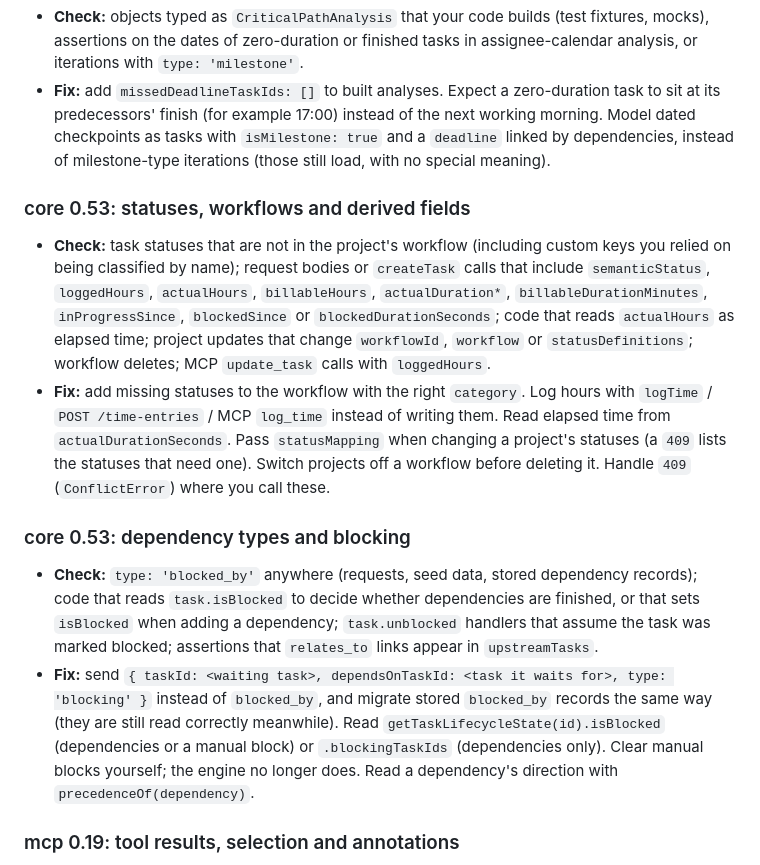
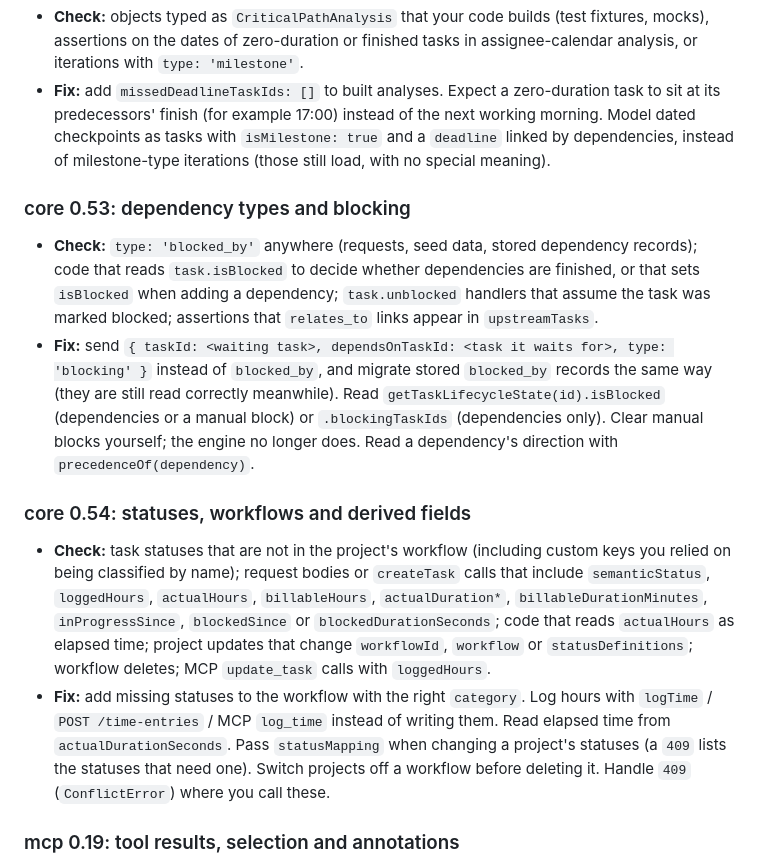
Before and after one commit to Pixerate/critical-path, a Markdown page: UPGRADING.md, the part around the change. Rendered like a GitHub page.

```diff
--- a/UPGRADING.md
+++ b/UPGRADING.md
@@ -139,15 +139,15 @@ Work through the items whose version is newer than the version you started from
 - **Check:** objects typed as `CriticalPathAnalysis` that your code builds (test fixtures, mocks), assertions on the dates of zero-duration or finished tasks in assignee-calendar analysis, or iterations with `type: 'milestone'`.
 - **Fix:** add `missedDeadlineTaskIds: []` to built analyses. Expect a zero-duration task to sit at its predecessors' finish (for example 17:00) instead of the next working morning. Model dated checkpoints as tasks with `isMilestone: true` and a `deadline` linked by dependencies, instead of milestone-type iterations (those still load, with no special meaning).
 
-### core 0.53: statuses, workflows and derived fields
-
-- **Check:** task statuses that are not in the project's workflow (including custom keys you relied on being classified by name); request bodies or `createTask` calls that include `semanticStatus`, `loggedHours`, `actualHours`, `billableHours`, `actualDuration*`, `billableDurationMinutes`, `inProgressSince`, `blockedSince` or `blockedDurationSeconds`; code that reads `actualHours` as elapsed time; project updates that change `workflowId`, `workflow` or `statusDefinitions`; workflow deletes; MCP `update_task` calls with `loggedHours`.
-- **Fix:** add missing statuses to the workflow with the right `category`. Log hours with `logTime` / `POST /time-entries` / MCP `log_time` instead of writing them. Read elapsed time from `actualDurationSeconds`. Pass `statusMapping` when changing a project's statuses (a `409` lists the statuses that need one). Switch projects off a workflow before deleting it. Handle `409` (`ConflictError`) where you call these.
-
 ### core 0.53: dependency types and blocking
 
 - **Check:** `type: 'blocked_by'` anywhere (requests, seed data, stored dependency records); code that reads `task.isBlocked` to decide whether dependencies are finished, or that sets `isBlocked` when adding a dependency; `task.unblocked` handlers that assume the task was marked blocked; assertions that `relates_to` links appear in `upstreamTasks`.
 - **Fix:** send `{ taskId: <waiting task>, dependsOnTaskId: <task it waits for>, type: 'blocking' }` instead of `blocked_by`, and migrate stored `blocked_by` records the same way (they are still read correctly meanwhile). Read `getTaskLifecycleState(id).isBlocked` (dependencies or a manual block) or `.blockingTaskIds` (dependencies only). Clear manual blocks yourself; the engine no longer does. Read a dependency's direction with `precedenceOf(dependency)`.
+
+### core 0.54: statuses, workflows and derived fields
+
+- **Check:** task statuses that are not in the project's workflow (including custom keys you relied on being classified by name); request bodies or `createTask` calls that include `semanticStatus`, `loggedHours`, `actualHours`, `billableHours`, `actualDuration*`, `billableDurationMinutes`, `inProgressSince`, `blockedSince` or `blockedDurationSeconds`; code that reads `actualHours` as elapsed time; project updates that change `workflowId`, `workflow` or `statusDefinitions`; workflow deletes; MCP `update_task` calls with `loggedHours`.
+- **Fix:** add missing statuses to the workflow with the right `category`. Log hours with `logTime` / `POST /time-entries` / MCP `log_time` instead of writing them. Read elapsed time from `actualDurationSeconds`. Pass `statusMapping` when changing a project's statuses (a `409` lists the statuses that need one). Switch projects off a workflow before deleting it. Handle `409` (`ConflictError`) where you call these.
 
 ### mcp 0.19: tool results, selection and annotations
 
```
Also changed, not shown: GOTCHAS.md (+2 -2 lines), 1 other file.
